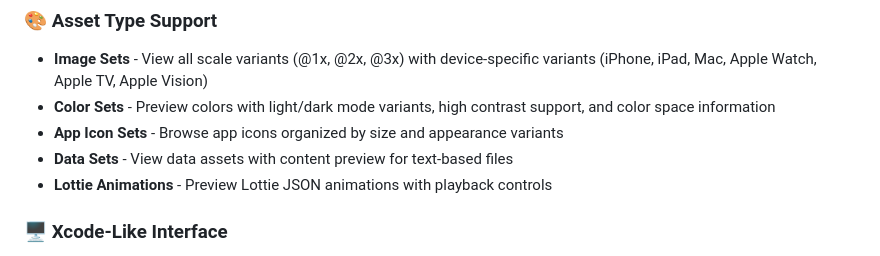
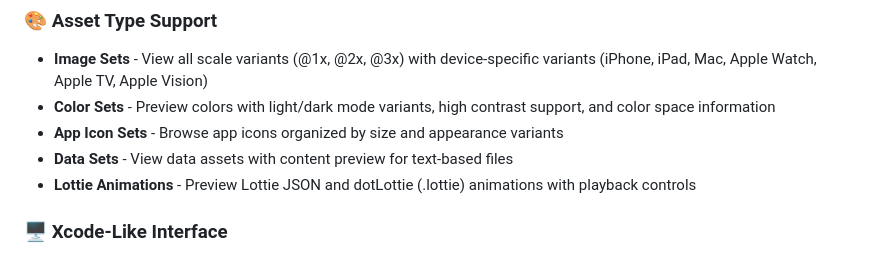
Before and after one commit to artemnovichkov/asset-catalog-viewer, a Markdown page: README.md, the part around the change. Drawn GitHub-style.

```diff
--- a/README.md
+++ b/README.md
@@ -16,7 +16,7 @@ A VS Code and Cursor extension that provides an Xcode-like interface for preview
 - **Color Sets** - Preview colors with light/dark mode variants, high contrast support, and color space information
 - **App Icon Sets** - Browse app icons organized by size and appearance variants
 - **Data Sets** - View data assets with content preview for text-based files
-- **Lottie Animations** - Preview Lottie JSON animations with playback controls
+- **Lottie Animations** - Preview Lottie JSON and dotLottie (.lottie) animations with playback controls
 
 ### 🖥️ Xcode-Like Interface
 
```
